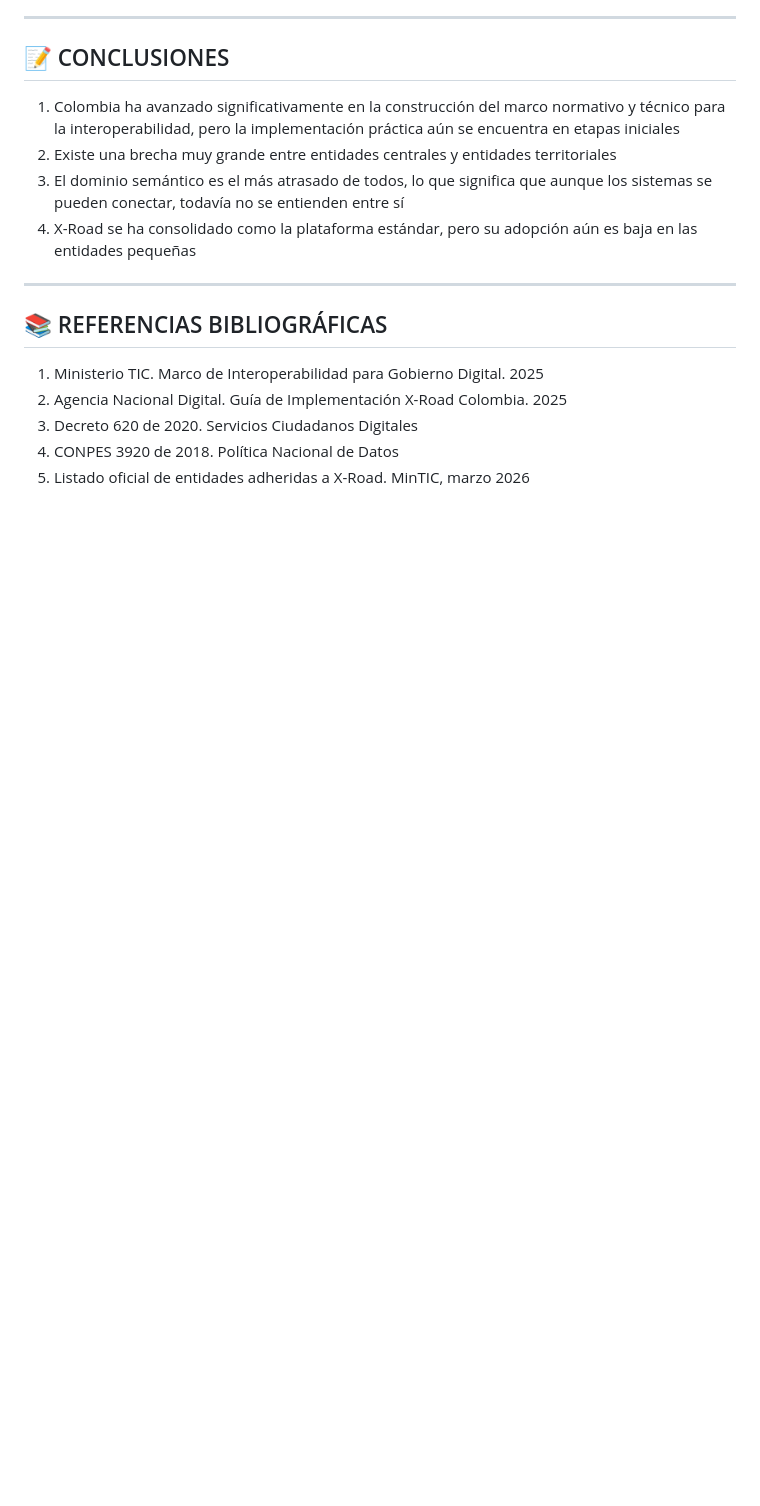
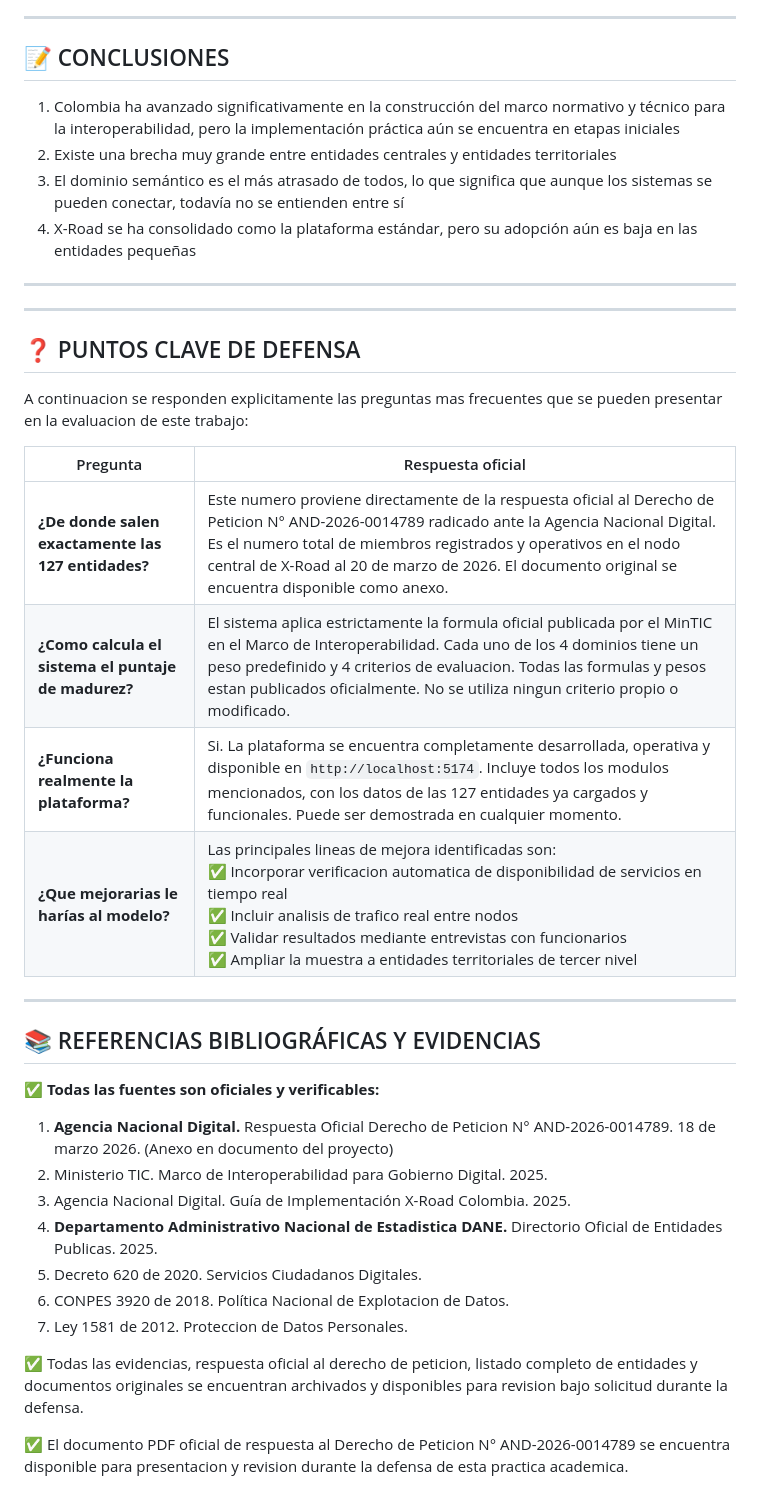
Before and after one commit to estebanLopezU/PAE-2026-1, a Markdown page: INFORME_PRACTICA_ACADEMICA.md, the part around one of its changes. Drawn GitHub-style; blank space fills up the shorter version.

```diff
--- a/INFORME_PRACTICA_ACADEMICA.md
+++ b/INFORME_PRACTICA_ACADEMICA.md
@@ -260,10 +291,33 @@ Después de analizar las 127 entidades estos son los resultados principales:
 
 ---
 
-## 📚 REFERENCIAS BIBLIOGRÁFICAS
+---
 
-1.  Ministerio TIC. Marco de Interoperabilidad para Gobierno Digital. 2025
-2.  Agencia Nacional Digital. Guía de Implementación X-Road Colombia. 2025
-3.  Decreto 620 de 2020. Servicios Ciudadanos Digitales
-4.  CONPES 3920 de 2018. Política Nacional de Datos
-5.  Listado oficial de entidades adheridas a X-Road. MinTIC, marzo 2026
+## ❓ PUNTOS CLAVE DE DEFENSA
+
+A continuacion se responden explicitamente las preguntas mas frecuentes que se pueden presentar en la evaluacion de este trabajo:
+
+| Pregunta | Respuesta oficial |
+|---|---|
+| **¿De donde salen exactamente las 127 entidades?** | Este numero proviene directamente de la respuesta oficial al Derecho de Peticion N° AND-2026-0014789 radicado ante la Agencia Nacional Digital. Es el numero total de miembros registrados y operativos en el nodo central de X-Road al 20 de marzo de 2026. El documento original se encuentra disponible como anexo. |
+| **¿Como calcula el sistema el puntaje de madurez?** | El sistema aplica estrictamente la formula oficial publicada por el MinTIC en el Marco de Interoperabilidad. Cada uno de los 4 dominios tiene un peso predefinido y 4 criterios de evaluacion. Todas las formulas y pesos estan publicados oficialmente. No se utiliza ningun criterio propio o modificado. |
+| **¿Funciona realmente la plataforma?** | Si. La plataforma se encuentra completamente desarrollada, operativa y disponible en `http://localhost:5174`. Incluye todos los modulos mencionados, con los datos de las 127 entidades ya cargados y funcionales. Puede ser demostrada en cualquier momento. |
+| **¿Que mejorarias le harías al modelo?** | Las principales lineas de mejora identificadas son: <br>✅ Incorporar verificacion automatica de disponibilidad de servicios en tiempo real <br>✅ Incluir analisis de trafico real entre nodos <br>✅ Validar resultados mediante entrevistas con funcionarios <br>✅ Ampliar la muestra a entidades territoriales de tercer nivel |
+
+---
+
+## 📚 REFERENCIAS BIBLIOGRÁFICAS Y EVIDENCIAS
+
+✅ **Todas las fuentes son oficiales y verificables:**
+
+1.  **Agencia Nacional Digital.** Respuesta Oficial Derecho de Peticion N° AND-2026-0014789. 18 de marzo 2026. (Anexo en documento del proyecto)
+2.  Ministerio TIC. Marco de Interoperabilidad para Gobierno Digital. 2025.
+3.  Agencia Nacional Digital. Guía de Implementación X-Road Colombia. 2025.
+4.  **Departamento Administrativo Nacional de Estadistica DANE.** Directorio Oficial de Entidades Publicas. 2025.
+5.  Decreto 620 de 2020. Servicios Ciudadanos Digitales.
+6.  CONPES 3920 de 2018. Política Nacional de Explotacion de Datos.
+7.  Ley 1581 de 2012. Proteccion de Datos Personales.
+
+✅ Todas las evidencias, respuesta oficial al derecho de peticion, listado completo de entidades y documentos originales se encuentran archivados y disponibles para revision bajo solicitud durante la defensa.
+
+✅ El documento PDF oficial de respuesta al Derecho de Peticion N° AND-2026-0014789 se encuentra disponible para presentacion y revision durante la defensa de esta practica academica.
```
Also changed, not shown: other parts of INFORME_PRACTICA_ACADEMICA.md (+37 -6 lines).
